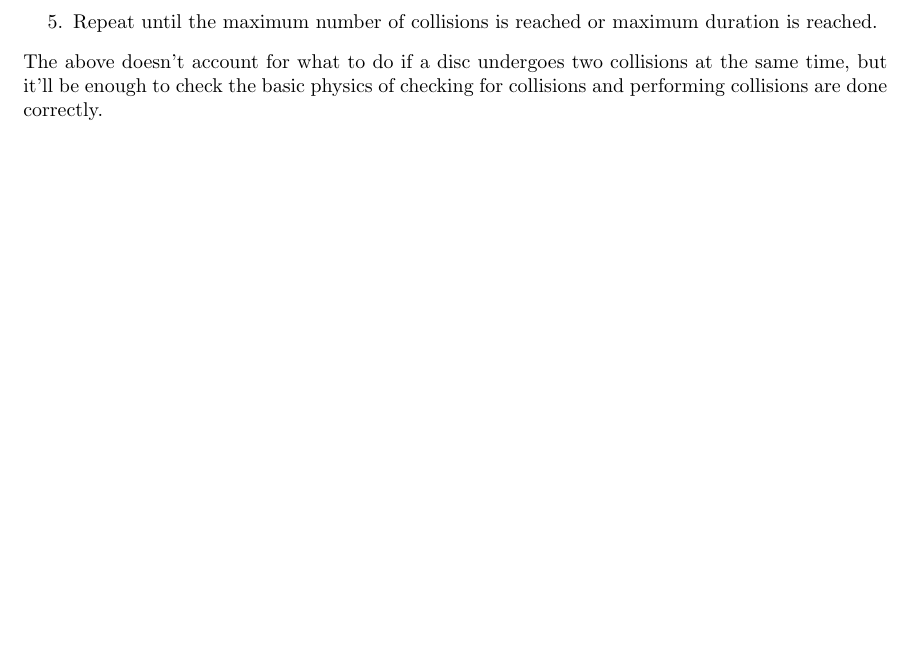
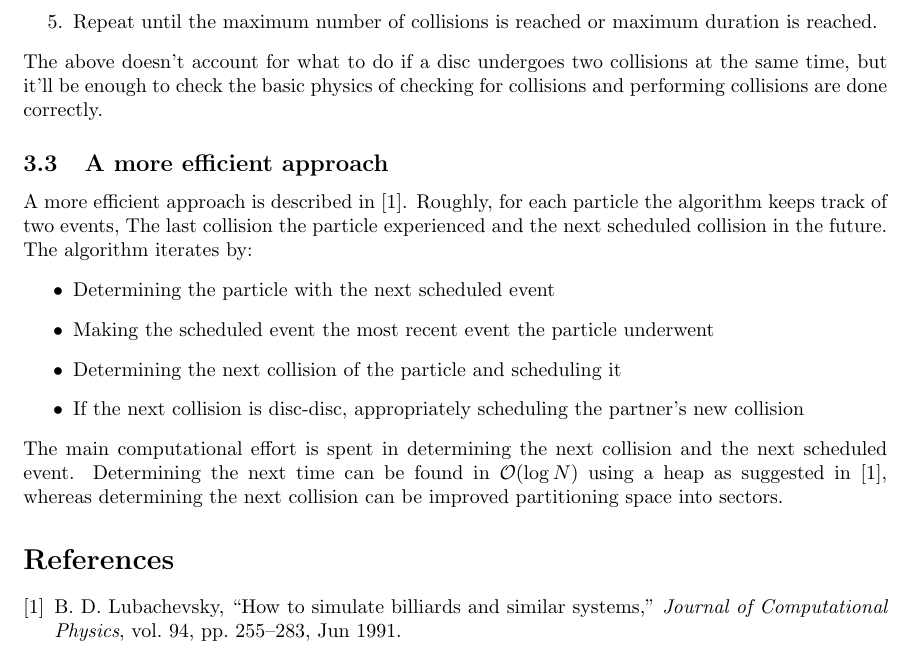
Before and after one commit to tms-ninja/billiards, a LaTeX document (docs/Modelling an Ideal Gas/main.tex): part of page 6 of 6, cut so that both start at the same text, the shorter picture padded with empty space. Compiled offline with pdfLaTeX.

Commit message:
Update Latex docs with heap algo
- Update docs to cite and briefly describe the heap algorithm of Lubachevsky 1991

```diff
--- a/docs/Modelling an Ideal Gas/main.tex
+++ b/docs/Modelling an Ideal Gas/main.tex
@@ -5,6 +5,8 @@
 \usepackage{amssymb}
 \usepackage{bm}
 \usepackage{datetime}
+
+\def\bibsection{\section*{References}}
 
 % differential operator
 \newcommand{\diff}{\textnormal{d}}
@@ -265,4 +267,18 @@ Initially we'll implement an inefficient $\mathcal{O}(N^2)$ algorithm as follows
 \end{enumerate}
 The above doesn't account for what to do if a disc undergoes two collisions at the same time, but it'll be enough to check the basic physics of checking for collisions and performing collisions are done correctly.
 
+\subsection{A more efficient approach}
+A more efficient approach is described in \cite{Lubachevsky-1991}. Roughly, for each particle the algorithm keeps track of two events, The last collision the particle experienced and the next scheduled collision in the future. The algorithm iterates by:
+\begin{itemize}
+    \item Determining the particle with the next scheduled event
+    \item Making the scheduled event the most recent event the particle underwent
+    \item Determining the next collision of the particle and scheduling it
+    \item If the next collision is disc-disc, appropriately scheduling the partner's new collision
+\end{itemize}
+The main computational effort is spent in determining the next collision and the next scheduled event. Determining the next time can be found in $\mathcal{O}(\log N)$ using a heap as suggested in \cite{Lubachevsky-1991}, whereas determining the next collision can be improved partitioning space into sectors.
+
+% Bibliography
+\bibliographystyle{ieeetr}
+\bibliography{bibo}
+
 \end{document}
```
Also changed, not shown: docs/Modelling an Ideal Gas/bibo.bib (added, +13 -0 lines), docs/Modelling_an_Ideal_Gas.pdf.
